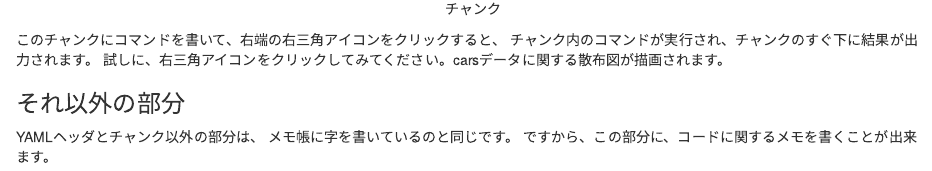
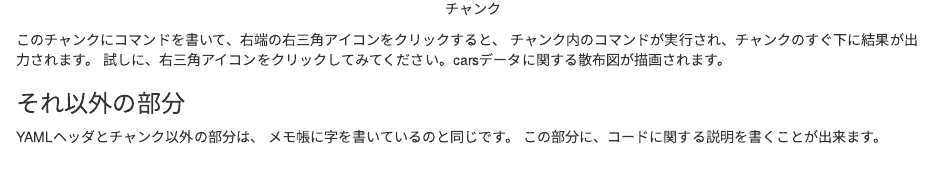
Before and after one commit to syunsuke/r_beginners_guide, an R Markdown document (05_script.Rmd): the page in a window 1100 px wide, from 2160 px down. Rendered offline with R 4.5, knitr and Pandoc, with nearby package versions; drawn as R Markdown's standard HTML page in place of the format the file asks for.

Commit message:
201907101920update

```diff
--- a/05_script.Rmd
+++ b/05_script.Rmd
@@ -112,4 +112,4 @@ knitr::include_graphics("images/chunk001.png")
 
 YAMLヘッダとチャンク以外の部分は、
 メモ帳に字を書いているのと同じです。
-ですから、この部分に、コードに関するメモを書くことが出来ます。
+この部分に、コードに関する説明を書くことが出来ます。
```
